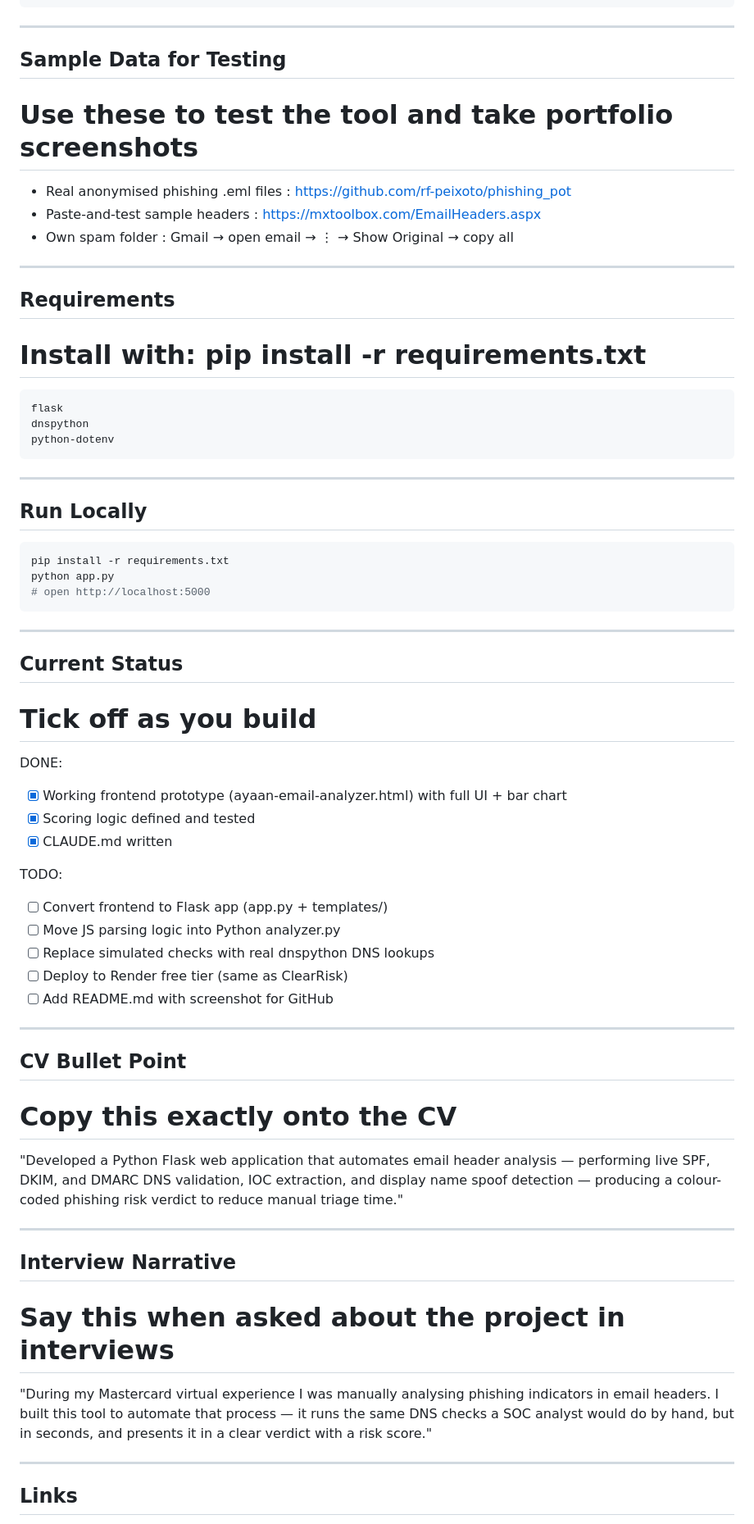
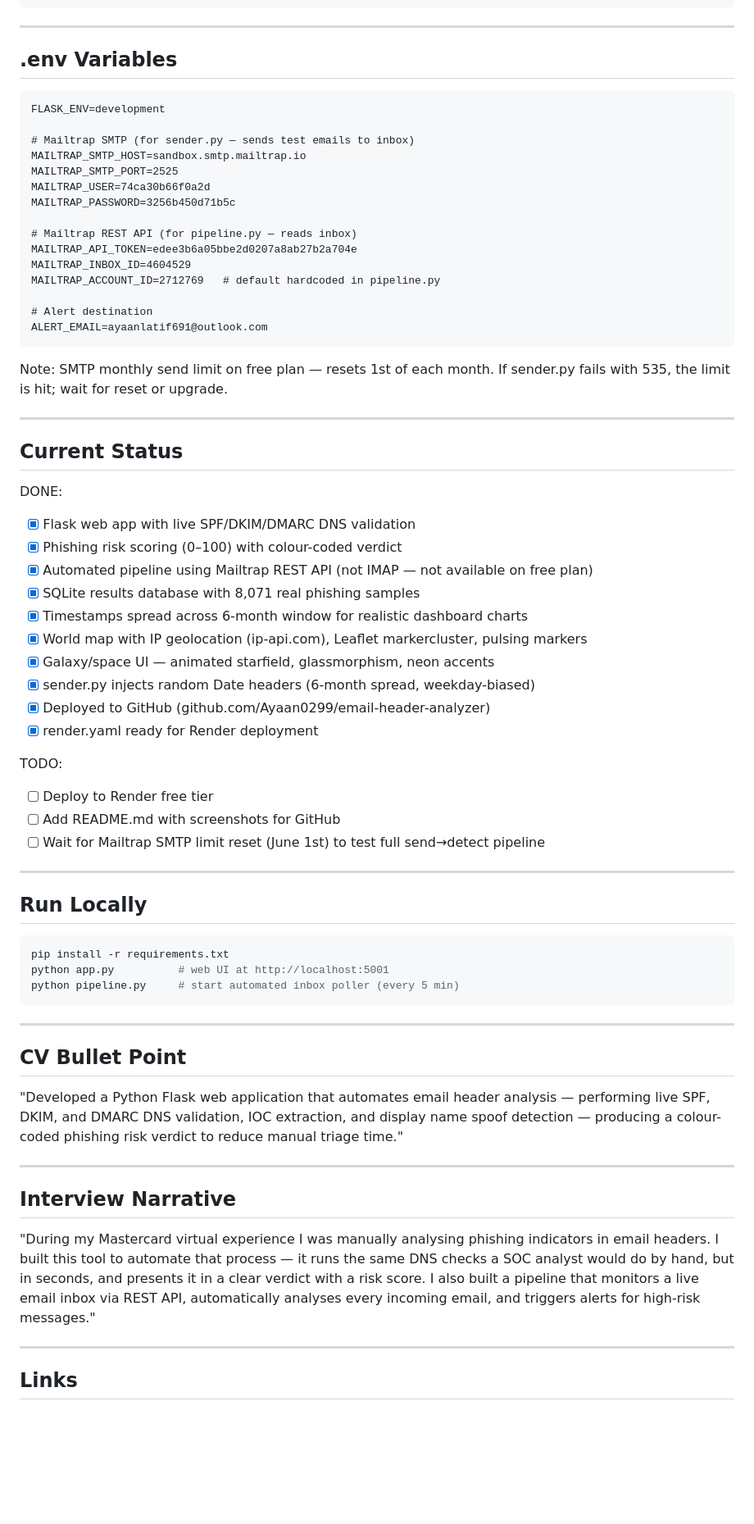
Before and after one commit to Ayaan0299/email-header-analyzer, a Markdown page: CLAUDE.md, the part around one of its changes. Shown at 82% size. Drawn GitHub-style; blank space fills up the shorter version.

````diff
--- a/CLAUDE.md
+++ b/CLAUDE.md
@@ -110,54 +128,63 @@ email-header-analyzer/
 
 ---
 
-## Sample Data for Testing
-# Use these to test the tool and take portfolio screenshots
+## .env Variables
 
-- Real anonymised phishing .eml files : https://github.com/rf-peixoto/phishing_pot
-- Paste-and-test sample headers        : https://mxtoolbox.com/EmailHeaders.aspx
-- Own spam folder                      : Gmail → open email → ⋮ → Show Original → copy all
+```
+FLASK_ENV=development
+
+# Mailtrap SMTP (for sender.py — sends test emails to inbox)
+MAILTRAP_SMTP_HOST=sandbox.smtp.mailtrap.io
+MAILTRAP_SMTP_PORT=2525
+MAILTRAP_USER=74ca30b66f0a2d
+MAILTRAP_PASSWORD=3256b450d71b5c
+
+# Mailtrap REST API (for pipeline.py — reads inbox)
+MAILTRAP_API_TOKEN=edee3b6a05bbe2d0207a8ab27b2a704e
+MAILTRAP_INBOX_ID=4604529
+MAILTRAP_ACCOUNT_ID=2712769   # default hardcoded in pipeline.py
+
+# Alert destination
+ALERT_EMAIL=ayaanlatif691@outlook.com
+```
+
+Note: SMTP monthly send limit on free plan — resets 1st of each month.
+If sender.py fails with 535, the limit is hit; wait for reset or upgrade.
 
 ---
 
-## Requirements
-# Install with: pip install -r requirements.txt
+## Current Status
 
-```
-flask
-dnspython
-python-dotenv
+DONE:
+- [x] Flask web app with live SPF/DKIM/DMARC DNS validation
+- [x] Phishing risk scoring (0–100) with colour-coded verdict
+- [x] Automated pipeline using Mailtrap REST API (not IMAP — not available on free plan)
+- [x] SQLite results database with 8,071 real phishing samples
+- [x] Timestamps spread across 6-month window for realistic dashboard charts
+- [x] World map with IP geolocation (ip-api.com), Leaflet markercluster, pulsing markers
+- [x] Galaxy/space UI — animated starfield, glassmorphism, neon accents
+- [x] sender.py injects random Date headers (6-month spread, weekday-biased)
+- [x] Deployed to GitHub (github.com/Ayaan0299/email-header-analyzer)
+- [x] render.yaml ready for Render deployment
+
+TODO:
+- [ ] Deploy to Render free tier
+- [ ] Add README.md with screenshots for GitHub
+- [ ] Wait for Mailtrap SMTP limit reset (June 1st) to test full send→detect pipeline
+
+---
+
+## Run Locally
+
+```bash
+pip install -r requirements.txt
+python app.py          # web UI at http://localhost:5001
+python pipeline.py     # start automated inbox poller (every 5 min)
 ```
 
 ---
 
-## Run Locally
-```bash
-pip install -r requirements.txt
-python app.py
-# open http://localhost:5000
-```
-
----
-
-## Current Status
-# Tick off as you build
-
-DONE:
-- [x] Working frontend prototype (ayaan-email-analyzer.html) with full UI + bar chart
-- [x] Scoring logic defined and tested
-- [x] CLAUDE.md written
-
-TODO:
-- [ ] Convert frontend to Flask app (app.py + templates/)
-- [ ] Move JS parsing logic into Python analyzer.py
-- [ ] Replace simulated checks with real dnspython DNS lookups
-- [ ] Deploy to Render free tier (same as ClearRisk)
-- [ ] Add README.md with screenshot for GitHub
-
----
-
 ## CV Bullet Point
-# Copy this exactly onto the CV
 
 "Developed a Python Flask web application that automates email header analysis —
 performing live SPF, DKIM, and DMARC DNS validation, IOC extraction, and display
@@ -167,12 +194,13 @@ manual triage time."
 ---
 
 ## Interview Narrative
-# Say this when asked about the project in interviews
 
 "During my Mastercard virtual experience I was manually analysing phishing indicators
 in email headers. I built this tool to automate that process — it runs the same DNS
 checks a SOC analyst would do by hand, but in seconds, and presents it in a clear
-verdict with a risk score."
+verdict with a risk score. I also built a pipeline that monitors a live email inbox
+via REST API, automatically analyses every incoming email, and triggers alerts for
+high-risk messages."
 
 ---
 
````
Also changed, not shown: other parts of CLAUDE.md (+85 -67 lines).
